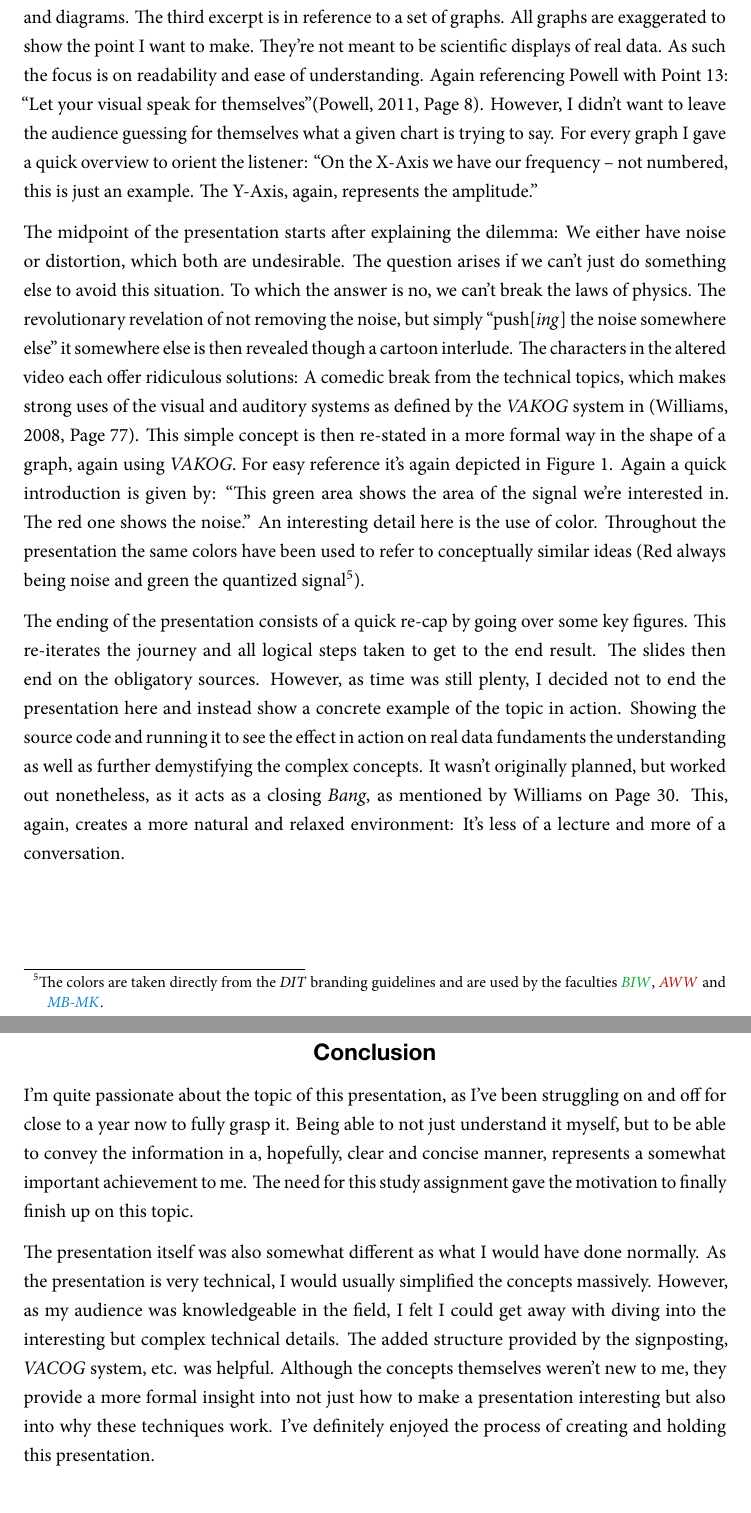
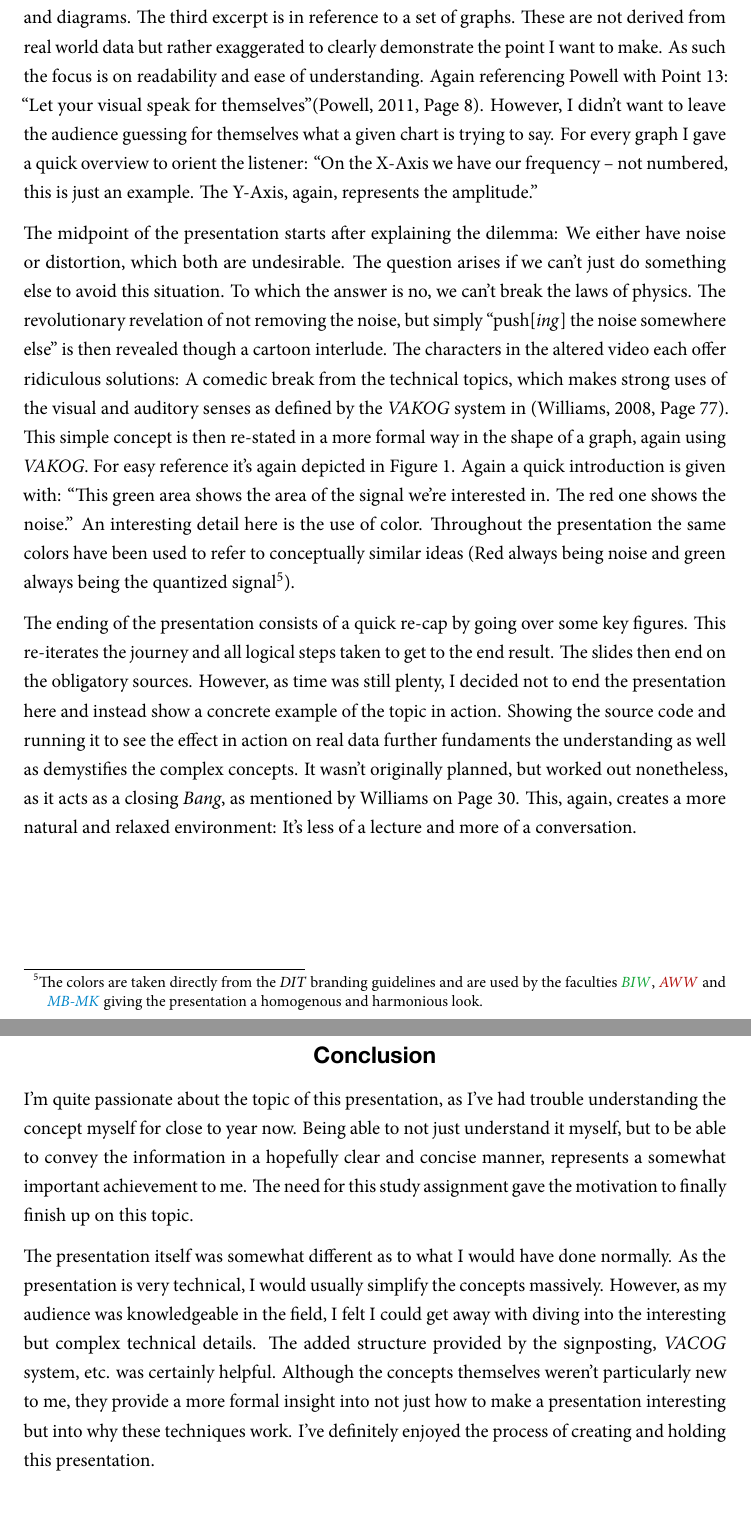
Before and after one commit to playduck/ai-b-7-english-transcript, a LaTeX book (transcript.tex, which reads src/mainmatter/text/conclusion.tex, src/mainmatter/text/intro.tex, src/mainmatter/text/main/analysis.tex): two parts of pages 6 and 7 of 10, joined at a grey line, cut so that both start at the same text. The pictures show the PDF file dist/transcript.pdf that the author committed with the source.

Commit message:
text changes

```diff
--- a/src/mainmatter/text/conclusion.tex
+++ b/src/mainmatter/text/conclusion.tex
@@ -14,15 +14,16 @@
 % process and may thus be written in the first person. You may quote material
 % from the reader or another source.
 
-I'm quite passionate about the topic of this presentation, as I've been struggling on and off for close to a year now to fully grasp it.
-Being able to not just understand it myself, but to be able to convey the information in a, hopefully, clear and concise manner, represents a somewhat important achievement to me.
+% I'm quite passionate about the topic of this presentation, as I've been struggling on and off for close to a year now to fully grasp it.
+I'm quite passionate about the topic of this presentation, as I've had trouble understanding the concept myself for close to year now.
+Being able to not just understand it myself, but to be able to convey the information in a hopefully clear and concise manner, represents a somewhat important achievement to me.
 The need for this study assignment gave the motivation to finally finish up on this topic.
 
-The presentation itself was also somewhat different as what I would have done normally.
-As the presentation is very technical, I would usually simplified the concepts massively.
+The presentation itself was somewhat different as to what I would have done normally.
+As the presentation is very technical, I would usually simplify the concepts massively.
 However, as my audience was knowledgeable in the field, I felt I could get away with diving into the interesting but complex technical details.
-The added structure provided by the signposting, \textit{VACOG} system, etc. was helpful.
-Although the concepts themselves weren't new to me, they provide a more formal insight into not just how to make a presentation interesting but also into why these techniques work.
+The added structure provided by the signposting, \textit{VACOG} system, etc. was certainly helpful.
+Although the concepts themselves weren't particularly new to me, they provide a more formal insight into not just how to make a presentation interesting but into why these techniques work.
 I've definitely enjoyed the process of creating and holding this presentation.
 
 \asterism
--- a/src/mainmatter/text/intro.tex
+++ b/src/mainmatter/text/intro.tex
@@ -13,2 +13,3 @@ The goal was not to enable the listener to be able to implement the algorithm bu
 The topic was chosen as it contains relatively simple operations of digital signal processing which are applied to a real, rather unknown, and nearly-impossible sounding application.
 
+This paper does not focus on the topic of noise-shaping.
--- a/src/mainmatter/text/main/analysis.tex
+++ b/src/mainmatter/text/main/analysis.tex
@@ -38,8 +38,9 @@ At this point the audience knows what the problem and the context is: Quantizati
 The presentation goes on with explaining the effects this quantization creates.
 As visually explaining the differences is immensely more simple, the presentation relies heavily on graphs and diagrams.
 The third excerpt is in reference to a set of graphs.
-All graphs are exaggerated to show the point I want to make.
-They're not meant to be scientific displays of real data.
+% All graphs are exaggerated to show the point I want to make.
+% They're not meant to be scientific displays of real data.
+These are not derived from real world data but rather exaggerated to clearly demonstrate the point I want to make.
 As such the focus is on readability and ease of understanding.
 Again referencing \citeauthor{powell2011presenting} with Point 13: \enquote{Let your visual speak for themselves}\autocite[Page 8]{powell2011presenting}.
 However, I didn't want to leave the audience guessing for themselves what a given chart is trying to say.
@@ -49,20 +50,21 @@ For every graph I gave a quick overview to orient the listener:
 The midpoint of the presentation starts after explaining the dilemma: We either have noise or distortion, which both are undesirable.
 The question arises if we can't just do something else to avoid this situation.
 To which the answer is no, we can't break the laws of physics.
-The revolutionary revelation of not removing the noise, but simply \enquote{push{[\textit{ing}]} the noise somewhere else} it somewhere else is then revealed though a cartoon interlude.
-The characters in the altered video each offer ridiculous solutions: A comedic break from the technical topics, which makes strong uses of the visual and auditory systems as defined by the \textit{VAKOG} system in \autocite[Page 77]{williams2008presentations}.
+The revolutionary revelation of not removing the noise, but simply \enquote{push{[\textit{ing}]} the noise somewhere else} is then revealed though a cartoon interlude.
+The characters in the altered video each offer ridiculous solutions: A comedic break from the technical topics, which makes strong uses of the visual and auditory senses as defined by the \textit{VAKOG} system in \autocite[Page 77]{williams2008presentations}.
 This simple concept is then re-stated in a more formal way in the shape of a graph, again using \textit{VAKOG}.
 For easy reference it's again depicted in \autoref{fig:noise-shaping-spectrum}.
-Again a quick introduction is given by:
+Again a quick introduction is given with:
 \enquote{This green area shows the area of the signal we're interested in. The red one shows the noise.}
 An interesting detail here is the use of color.
-Throughout the presentation the same colors have been used to refer to conceptually similar ideas (Red always being noise and green the quantized signal\footnote{The colors are taken directly from the \textit{DIT} branding guidelines and are used by the faculties \textcolor{THDGreen}{\textit{BIW}}, \textcolor{THDDarkRed}{\textit{AWW}} and \textcolor{THDStrongBlue}{\textit{MB-MK}}.}).
+Throughout the presentation the same colors have been used to refer to conceptually similar ideas
+(Red always being noise and green always being the quantized signal\footnote{The colors are taken directly from the \textit{DIT} branding guidelines and are used by the faculties \textcolor{THDGreen}{\textit{BIW}}, \textcolor{THDDarkRed}{\textit{AWW}} and \textcolor{THDStrongBlue}{\textit{MB-MK}} giving the presentation a homogenous and harmonious look.}).
 
 The ending of the presentation consists of a quick re-cap by going over some key figures.
 This re-iterates the journey and all logical steps taken to get to the end result.
 The slides then end on the obligatory sources.
 However, as time was still plenty, I decided not to end the presentation here and instead show a concrete example of the topic in action.
-Showing the source code and running it to see the effect in action on real data fundaments the understanding as well as further demystifying the complex concepts.
+Showing the source code and running it to see the effect in action on real data further fundaments the understanding as well as demystifies the complex concepts.
 It wasn't originally planned, but worked out nonetheless, as it acts as a closing \textit{Bang}, as mentioned by \citeauthor{williams2008presentations} on Page 30.
 This, again, creates a more natural and relaxed environment:
 It's less of a lecture and more of a conversation.
--- a/src/mainmatter/text/main/transcript.tex
+++ b/src/mainmatter/text/main/transcript.tex
@@ -42,21 +43,16 @@ All technical sources from the presentation are from
 
 \asterism
 
-\enquote{Let's take a look at these signals discrete Fourier-Transform in the frequency domain\footnote{This is in reference to \autoref{fig:orig}.}.
+\enquote{Let's take a look at these signals discrete Fourier-Transform in the frequency domain\footnote{This is in reference to \autoref{fig:orig} in the Appendix.}.
     On the X-Axis we have our frequency -- not numbered, this is just an example.
     The Y-Axis, again, represents the amplitude.
     The first signal, the 32-Bit one, looks pretty nice:
     There are some artifacts of the transformation up here, but we can ignore those.
     We have this nice bump in here, which represents our fundamental frequency -- the sine wave.
-    Let's take a look at the quantized version\footnote{In reference to \autoref{fig:quant}.}.
+    Let's take a look at the quantized version\footnote{In reference to \autoref{fig:quant} in the Appendix.}.
     It looks good up to the fundamental, but then -- what is all this mess up here?
     This is the distortion which introduces harmonic overtones.
 }
 
 \asterism
 
-\enquote{\vspace{-12pt}\begin{verse}
-        \texttt{\ldots What if we take the noise and \textit{push} it somewhere else? --- }\\
-        \texttt{That idea might just be crazy enough\ldots} \footnote{
-            Text in \texttt{monospace} is audio from a video interlude used to reveal the key idea of noise-shaping.}\\
-    \end{verse}
@@ -63,5 +64,7 @@ All technical sources from the presentation are from
+\end{verse}
+\enquote{%
     \ldots to actually work.
-    So picture this, X-Axis, again, the frequency and Y the amplitude \footnote{This is in reference to \autoref{fig:noise-shaping-spectrum}}.
+    So picture this, X-Axis, again, the frequency and Y the amplitude \footnote{This is in reference to \autoref{fig:noise-shaping-spectrum} in the Appendix}.
     This green area shows the area of the signal we're interested in.
     The red one shows the noise.
     So what if instead of having this uniform noise floor, where there's equal amounts of noise at every frequency, we just \textit{push} the noise somewhere else.
```
Also changed, not shown: references/references.bib (+1 -1 lines), dist/transcript.pdf, src/mainmatter/text/intro.tex (3 more changed lines), src/mainmatter/text/main/transcript.tex (8 more changed lines).
